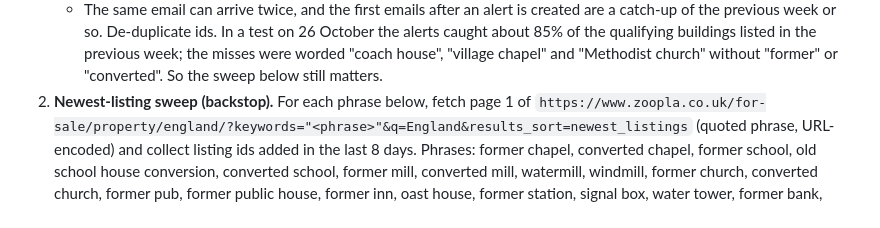
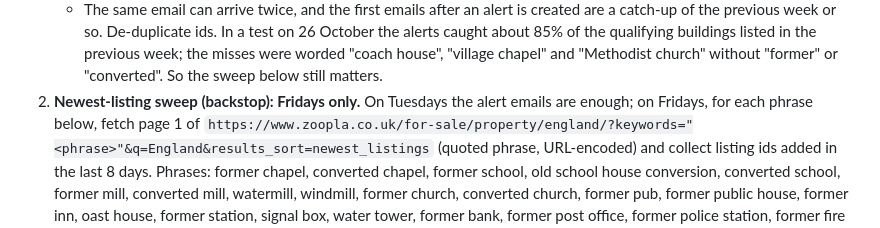
Before and after one commit to FormerProperty/former, a Markdown page: build/WEEKLY.md, the part around one of its changes. Drawn GitHub-style.

```diff
--- a/build/WEEKLY.md
+++ b/build/WEEKLY.md
@@ -43,7 +43,8 @@ Clone `FormerProperty/former` (add it to the session first if needed) and work o
    In a test on 26 October the alerts caught about 85% of the qualifying buildings listed in the
    previous week; the misses were worded "coach house", "village chapel" and "Methodist church"
    without "former" or "converted". So the sweep below still matters.
-2. **Newest-listing sweep (backstop).** For each phrase below, fetch page 1 of
+2. **Newest-listing sweep (backstop): Fridays only.** On Tuesdays the alert emails are enough;
+   on Fridays, for each phrase below, fetch page 1 of
    `https://www.zoopla.co.uk/for-sale/property/england/?keywords="<phrase>"&q=England&results_sort=newest_listings`
    (quoted phrase, URL-encoded) and collect listing ids added in the last 8 days.
    Phrases: former chapel, converted chapel, former school, old school house conversion,
```
Also changed, not shown: other parts of build/WEEKLY.md (+8 -9 lines).
